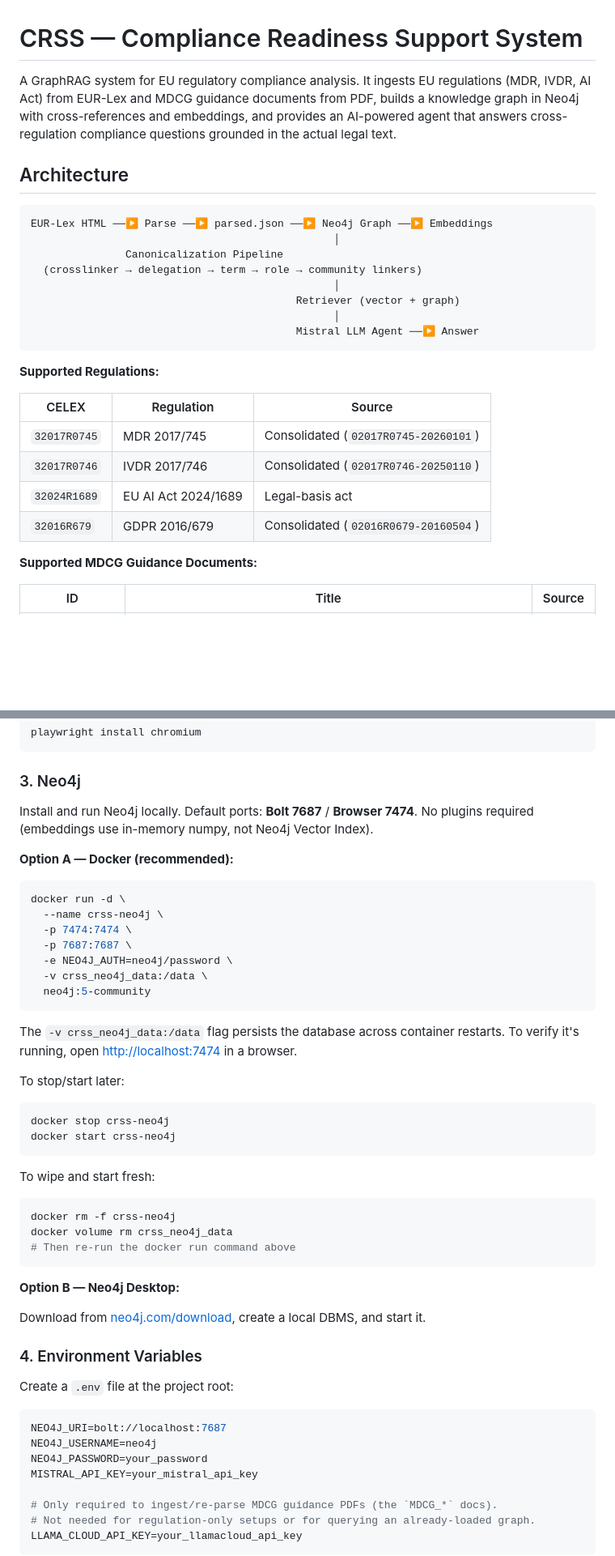
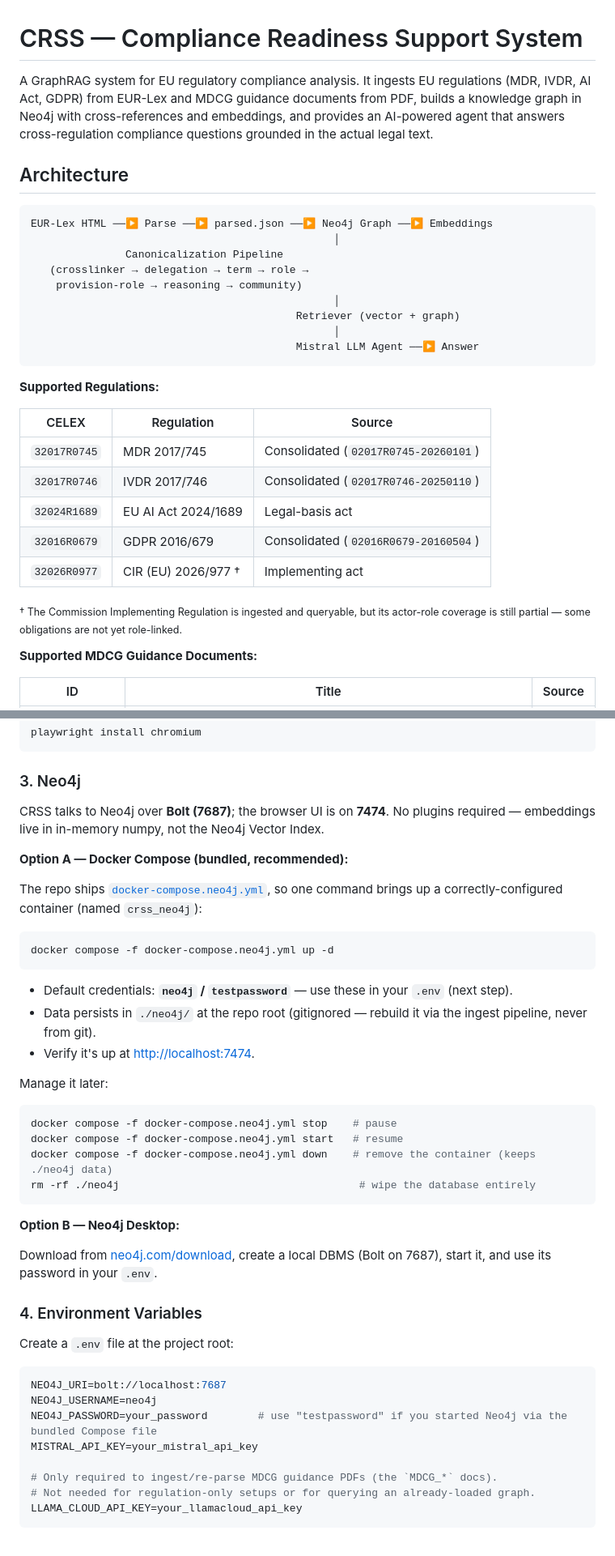
Before and after one commit to dbarrau/crss_mvp_new, a Markdown page: README.md, 2 parts joined by grey strips. Shown at 81% size. Drawn GitHub-style; blank space fills up the shorter version.

Commit message:
docs(readme): sync setup guide with current pipeline & Neo4j Compose
- Recommend bundled docker-compose.neo4j.yml (crss_neo4j / testpassword,
  data in ./neo4j) over the stale raw `docker run`; add clone + flow preamble
- Fix GDPR CELEX typo 32016R679 -> 32016R0679; add CIR 2026/977 row (partial
  role coverage noted); mention GDPR in the intro
- Canonicalization 5 -> 7 stages: add provision_role_classifier + reasoning_linker
  to the diagram, stage list, and edge inventory; fix --no-communities "stage 7"

Co-Authored-By: Claude Opus 4.8 <noreply@anthropic.com>

````diff
--- a/README.md
+++ b/README.md
@@ -1,6 +1,6 @@
 # CRSS — Compliance Readiness Support System
 
-A GraphRAG system for EU regulatory compliance analysis. It ingests EU regulations (MDR, IVDR, AI Act) from EUR-Lex and MDCG guidance documents from PDF, builds a knowledge graph in Neo4j with cross-references and embeddings, and provides an AI-powered agent that answers cross-regulation compliance questions grounded in the actual legal text.
+A GraphRAG system for EU regulatory compliance analysis. It ingests EU regulations (MDR, IVDR, AI Act, GDPR) from EUR-Lex and MDCG guidance documents from PDF, builds a knowledge graph in Neo4j with cross-references and embeddings, and provides an AI-powered agent that answers cross-regulation compliance questions grounded in the actual legal text.
 
 ## Architecture
 
@@ -8,7 +8,8 @@ A GraphRAG system for EU regulatory compliance analysis. It ingests EU regulatio
 EUR-Lex HTML ──▶ Parse ──▶ parsed.json ──▶ Neo4j Graph ──▶ Embeddings
                                                 │
                Canonicalization Pipeline
-  (crosslinker → delegation → term → role → community linkers)
+   (crosslinker → delegation → term → role →
+    provision-role → reasoning → community)
                                                 │
                                           Retriever (vector + graph)
                                                 │
@@ -22,7 +23,11 @@ EUR-Lex HTML ──▶ Parse ──▶ parsed.json ──▶ Neo4j Graph ──
 | `32017R0745` | MDR 2017/745 | Consolidated (`02017R0745-20260101`) |
 | `32017R0746` | IVDR 2017/746 | Consolidated (`02017R0746-20250110`) |
 | `32024R1689` | EU AI Act 2024/1689 | Legal-basis act |
-| `32016R679` | GDPR 2016/679 | Consolidated (`02016R0679-20160504`) |
+| `32016R0679` | GDPR 2016/679 | Consolidated (`02016R0679-20160504`) |
+| `32026R0977` | CIR (EU) 2026/977 † | Implementing act |
+
+<sub>† The Commission Implementing Regulation is ingested and queryable, but its
+actor-role coverage is still partial — some obligations are not yet role-linked.</sub>
 
 **Supported MDCG Guidance Documents:**
 
@@ -66,40 +81,36 @@ playwright install chromium
 
 ### 3. Neo4j
 
-Install and run Neo4j locally. Default ports: **Bolt 7687** / **Browser 7474**. No plugins required (embeddings use in-memory numpy, not Neo4j Vector Index).
+CRSS talks to Neo4j over **Bolt (7687)**; the browser UI is on **7474**. No
+plugins required — embeddings live in in-memory numpy, not the Neo4j Vector Index.
 
-**Option A — Docker (recommended):**
+**Option A — Docker Compose (bundled, recommended):**
+
+The repo ships [`docker-compose.neo4j.yml`](docker-compose.neo4j.yml), so one
+command brings up a correctly-configured container (named `crss_neo4j`):
 
 ```bash
-docker run -d \
-  --name crss-neo4j \
-  -p 7474:7474 \
-  -p 7687:7687 \
-  -e NEO4J_AUTH=neo4j/password \
-  -v crss_neo4j_data:/data \
-  neo4j:5-community
+docker compose -f docker-compose.neo4j.yml up -d
 ```
 
-The `-v crss_neo4j_data:/data` flag persists the database across container restarts. To verify it's running, open [http://localhost:7474](http://localhost:7474) in a browser.
+- Default credentials: **`neo4j` / `testpassword`** — use these in your `.env` (next step).
+- Data persists in `./neo4j/` at the repo root (gitignored — rebuild it via the
+  ingest pipeline, never from git).
+- Verify it's up at [http://localhost:7474](http://localhost:7474).
 
-To stop/start later:
+Manage it later:
 
 ```bash
-docker stop crss-neo4j
-docker start crss-neo4j
-```
-
-To wipe and start fresh:
-
-```bash
-docker rm -f crss-neo4j
-docker volume rm crss_neo4j_data
-# Then re-run the docker run command above
+docker compose -f docker-compose.neo4j.yml stop    # pause
+docker compose -f docker-compose.neo4j.yml start   # resume
+docker compose -f docker-compose.neo4j.yml down    # remove the container (keeps ./neo4j data)
+rm -rf ./neo4j                                      # wipe the database entirely
 ```
 
 **Option B — Neo4j Desktop:**
 
-Download from [neo4j.com/download](https://neo4j.com/download/), create a local DBMS, and start it.
+Download from [neo4j.com/download](https://neo4j.com/download/), create a local
+DBMS (Bolt on 7687), start it, and use its password in your `.env`.
 
 ### 4. Environment Variables
 
@@ -108,7 +119,7 @@ Create a `.env` file at the project root:
 ```env
 NEO4J_URI=bolt://localhost:7687
 NEO4J_USERNAME=neo4j
-NEO4J_PASSWORD=your_password
+NEO4J_PASSWORD=your_password        # use "testpassword" if you started Neo4j via the bundled Compose file
 MISTRAL_API_KEY=your_mistral_api_key
 
 # Only required to ingest/re-parse MDCG guidance PDFs (the `MDCG_*` docs).
````
Also changed, not shown: other parts of README.md (+15 -3 lines).
